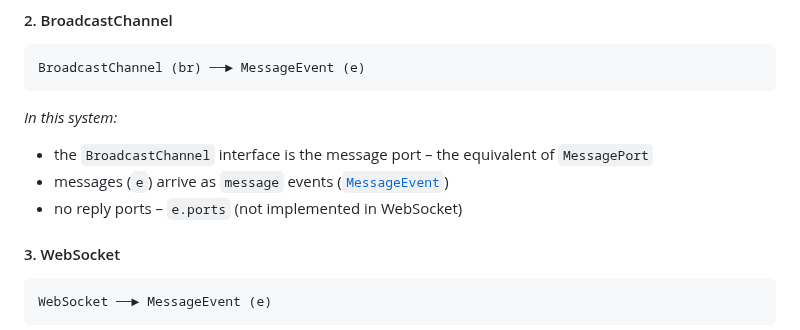
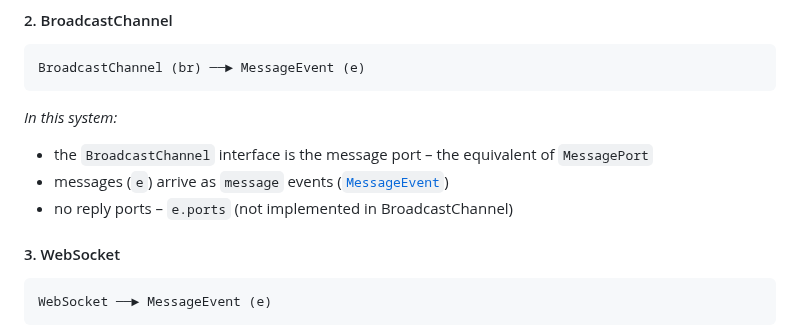
Before and after one commit to webqit/port-plus, a Markdown page: README.md, the part around the change. Drawn GitHub-style.

Commit message:
docs: align README with code

```diff
--- a/README.md
+++ b/README.md
@@ -55,7 +55,7 @@ BroadcastChannel (br) ──► MessageEvent (e)
 
 * the `BroadcastChannel` interface is the message port – the equivalent of `MessagePort`
 * messages (`e`) arrive as `message` events ([`MessageEvent`](https://developer.mozilla.org/en-US/docs/Web/API/MessageEvent))
-* no reply ports – `e.ports` (not implemented in WebSocket)
+* no reply ports – `e.ports` (not implemented in BroadcastChannel)
 
 #### 3. WebSocket
 
```
